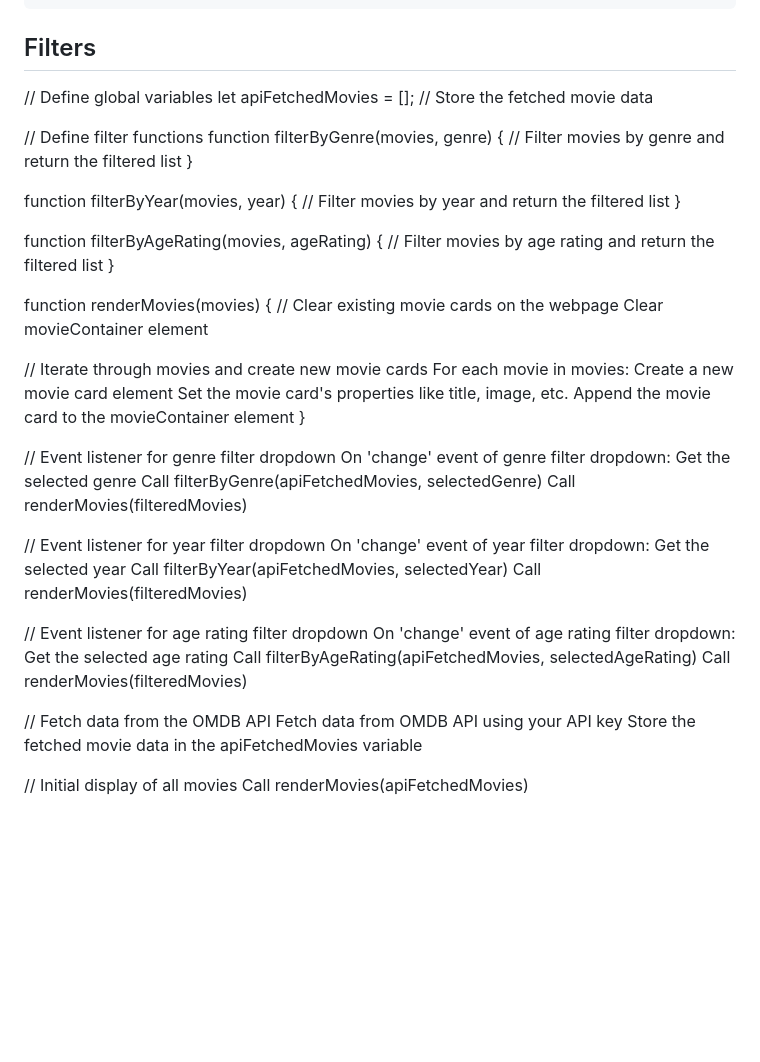
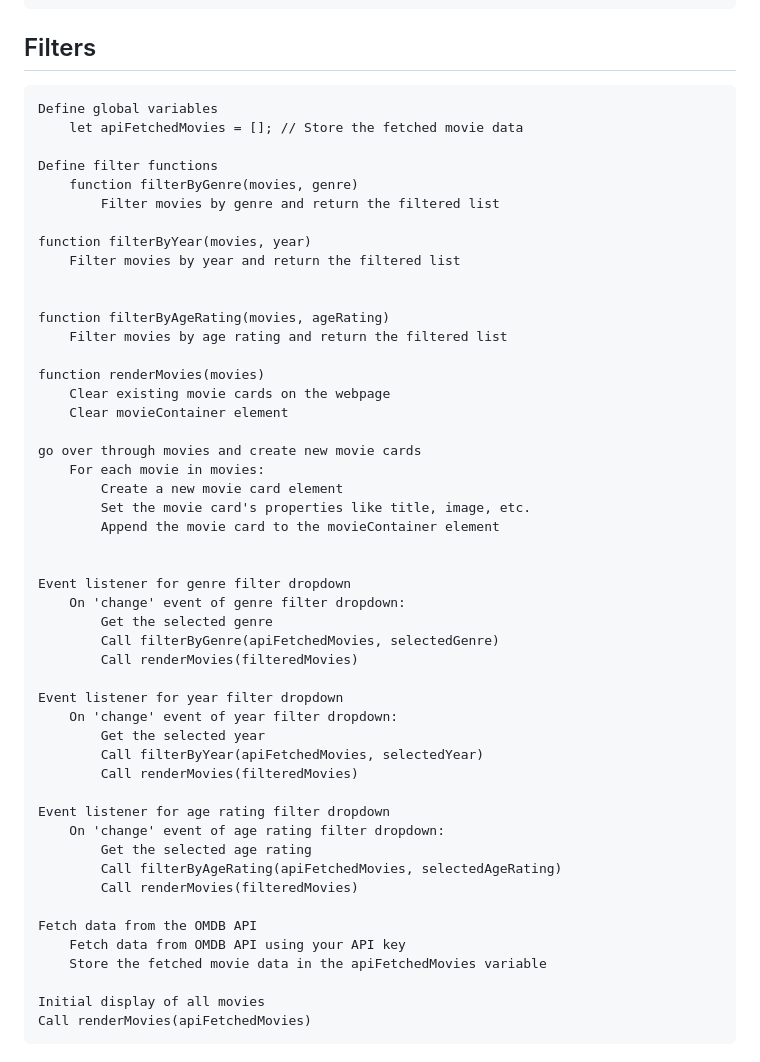
Before and after one commit to lunar-potato/gamma-movies, a Markdown page: assets/pseudocode.md, the part around the change. Rendered like a GitHub page; blank space fills up the shorter version.

Commit message:
matched formatting for filters bit to Gwens pseudocode

```diff
--- a/assets/pseudocode.md
+++ b/assets/pseudocode.md
@@ -52,54 +52,52 @@
 
 ## Filters
 
-// Define global variables
-let apiFetchedMovies = []; // Store the fetched movie data
+    Define global variables
+        let apiFetchedMovies = []; // Store the fetched movie data
 
-// Define filter functions
-function filterByGenre(movies, genre) {
-  // Filter movies by genre and return the filtered list
-}
+    Define filter functions
+        function filterByGenre(movies, genre)
+            Filter movies by genre and return the filtered list
 
-function filterByYear(movies, year) {
-  // Filter movies by year and return the filtered list
-}
+    function filterByYear(movies, year)
+        Filter movies by year and return the filtered list
 
-function filterByAgeRating(movies, ageRating) {
-  // Filter movies by age rating and return the filtered list
-}
 
-function renderMovies(movies) {
-  // Clear existing movie cards on the webpage
-  Clear movieContainer element
+    function filterByAgeRating(movies, ageRating)
+        Filter movies by age rating and return the filtered list
 
-  // Iterate through movies and create new movie cards
-  For each movie in movies:
-    Create a new movie card element
-    Set the movie card's properties like title, image, etc.
-    Append the movie card to the movieContainer element
-}
+    function renderMovies(movies)
+        Clear existing movie cards on the webpage
+        Clear movieContainer element
 
-// Event listener for genre filter dropdown
-On 'change' event of genre filter dropdown:
-  Get the selected genre
-  Call filterByGenre(apiFetchedMovies, selectedGenre)
-  Call renderMovies(filteredMovies)
+    go over through movies and create new movie cards
+        For each movie in movies:
+            Create a new movie card element
+            Set the movie card's properties like title, image, etc.
+            Append the movie card to the movieContainer element
 
-// Event listener for year filter dropdown
-On 'change' event of year filter dropdown:
-  Get the selected year
-  Call filterByYear(apiFetchedMovies, selectedYear)
-  Call renderMovies(filteredMovies)
 
-// Event listener for age rating filter dropdown
-On 'change' event of age rating filter dropdown:
-  Get the selected age rating
-  Call filterByAgeRating(apiFetchedMovies, selectedAgeRating)
-  Call renderMovies(filteredMovies)
+    Event listener for genre filter dropdown
+        On 'change' event of genre filter dropdown:
+            Get the selected genre
+            Call filterByGenre(apiFetchedMovies, selectedGenre)
+            Call renderMovies(filteredMovies)
 
-// Fetch data from the OMDB API
-Fetch data from OMDB API using your API key
-Store the fetched movie data in the apiFetchedMovies variable
+    Event listener for year filter dropdown
+        On 'change' event of year filter dropdown:
+            Get the selected year
+            Call filterByYear(apiFetchedMovies, selectedYear)
+            Call renderMovies(filteredMovies)
 
-// Initial display of all movies
-Call renderMovies(apiFetchedMovies)
+    Event listener for age rating filter dropdown
+        On 'change' event of age rating filter dropdown:
+            Get the selected age rating
+            Call filterByAgeRating(apiFetchedMovies, selectedAgeRating)
+            Call renderMovies(filteredMovies)
+
+    Fetch data from the OMDB API
+        Fetch data from OMDB API using your API key
+        Store the fetched movie data in the apiFetchedMovies variable
+
+    Initial display of all movies
+    Call renderMovies(apiFetchedMovies)
```
